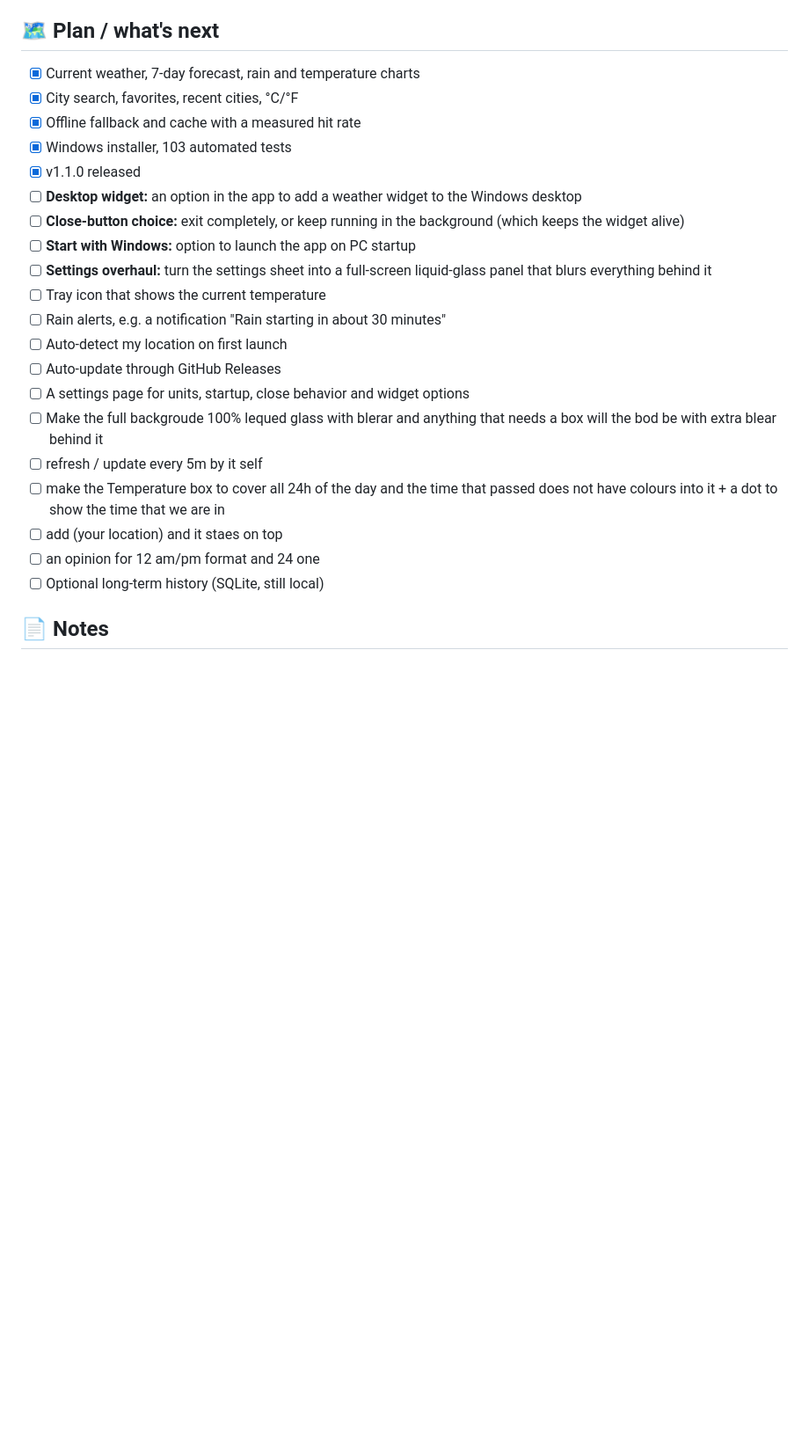
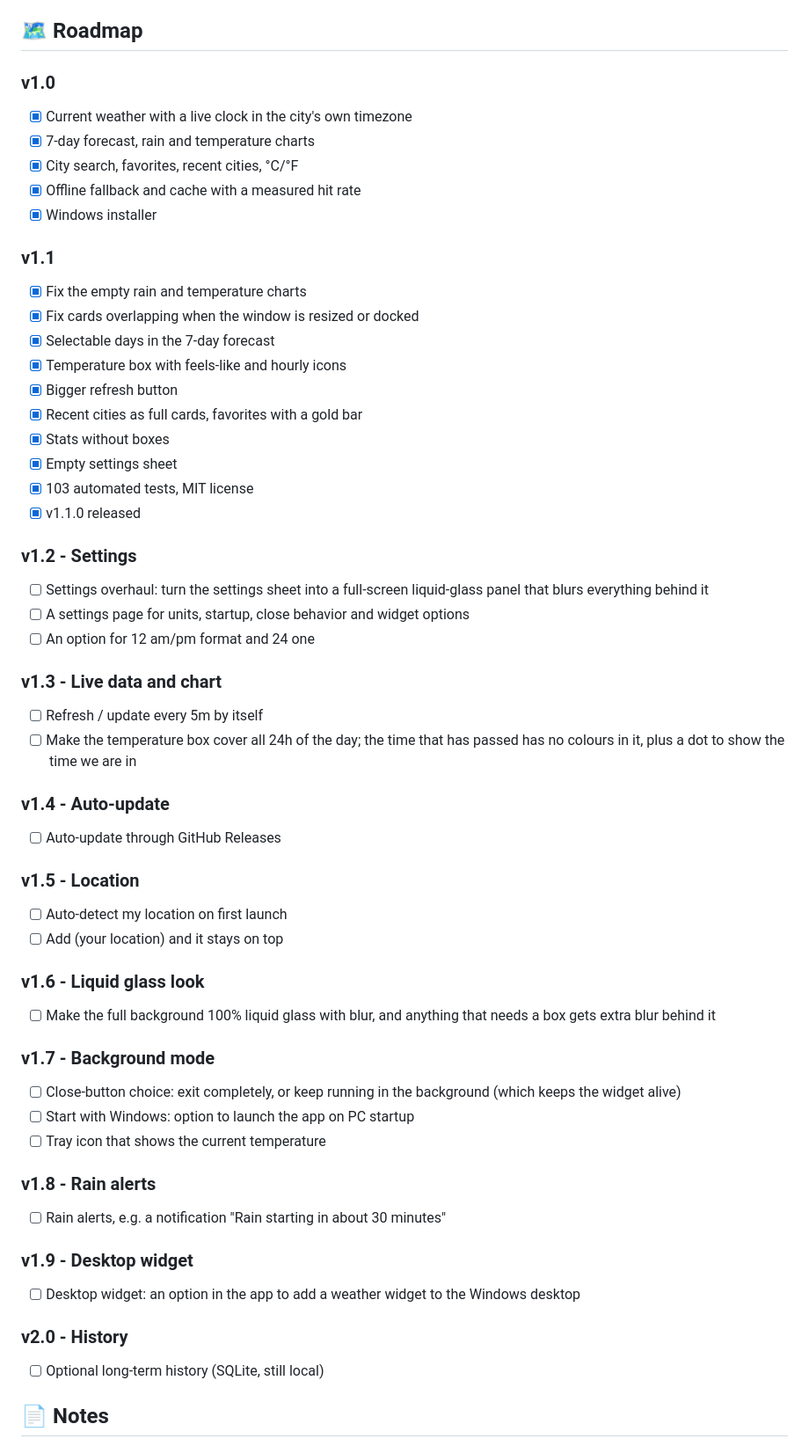
Before and after one commit to MooreHaww/weather-dashboard, a Markdown page: README.md, the part around the change. Shown at 88% size. Drawn GitHub-style; blank space fills up the shorter version.

Commit message:
Organize roadmap by version

```diff
--- a/README.md
+++ b/README.md
@@ -131,27 +131,58 @@ Electron main process
 5. Unit, API and end-to-end tests.
 6. Benchmark, installer, and the v1.1 fixes after testing it myself.
 
-## 🗺️ Plan / what's next
+## 🗺️ Roadmap
 
-- [x] Current weather, 7-day forecast, rain and temperature charts
+### v1.0
+- [x] Current weather with a live clock in the city's own timezone
+- [x] 7-day forecast, rain and temperature charts
 - [x] City search, favorites, recent cities, °C/°F
 - [x] Offline fallback and cache with a measured hit rate
-- [x] Windows installer, 103 automated tests
+- [x] Windows installer
+
+### v1.1
+- [x] Fix the empty rain and temperature charts
+- [x] Fix cards overlapping when the window is resized or docked
+- [x] Selectable days in the 7-day forecast
+- [x] Temperature box with feels-like and hourly icons
+- [x] Bigger refresh button
+- [x] Recent cities as full cards, favorites with a gold bar
+- [x] Stats without boxes
+- [x] Empty settings sheet
+- [x] 103 automated tests, MIT license
 - [x] v1.1.0 released
-- [ ] **Desktop widget:** an option in the app to add a weather widget to the Windows desktop
-- [ ] **Close-button choice:** exit completely, or keep running in the background (which keeps the widget alive)
-- [ ] **Start with Windows:** option to launch the app on PC startup
-- [ ] **Settings overhaul:** turn the settings sheet into a full-screen liquid-glass panel that blurs everything behind it
+
+### v1.2 - Settings
+- [ ] Settings overhaul: turn the settings sheet into a full-screen liquid-glass panel that blurs everything behind it
+- [ ] A settings page for units, startup, close behavior and widget options
+- [ ] An option for 12 am/pm format and 24 one
+
+### v1.3 - Live data and chart
+- [ ] Refresh / update every 5m by itself
+- [ ] Make the temperature box cover all 24h of the day; the time that has passed has no colours in it, plus a dot to show the time we are in
+
+### v1.4 - Auto-update
+- [ ] Auto-update through GitHub Releases
+
+### v1.5 - Location
+- [ ] Auto-detect my location on first launch
+- [ ] Add (your location) and it stays on top
+
+### v1.6 - Liquid glass look
+- [ ] Make the full background 100% liquid glass with blur, and anything that needs a box gets extra blur behind it
+
+### v1.7 - Background mode
+- [ ] Close-button choice: exit completely, or keep running in the background (which keeps the widget alive)
+- [ ] Start with Windows: option to launch the app on PC startup
 - [ ] Tray icon that shows the current temperature
+
+### v1.8 - Rain alerts
 - [ ] Rain alerts, e.g. a notification "Rain starting in about 30 minutes"
-- [ ] Auto-detect my location on first launch
-- [ ] Auto-update through GitHub Releases
-- [ ] A settings page for units, startup, close behavior and widget options
-- [ ] Make the full backgroude 100% lequed glass with blerar and anything that needs a box will the bod be with extra blear behind it
-- [ ] refresh / update every 5m by it self
-- [ ] make the Temperature box to cover all 24h of the day and the time that passed does not have colours into it + a dot to show the time that we are in
-- [ ] add (your location) and it staes on top
-- [ ] an opinion for 12 am/pm format and 24 one
+
+### v1.9 - Desktop widget
+- [ ] Desktop widget: an option in the app to add a weather widget to the Windows desktop
+
+### v2.0 - History
 - [ ] Optional long-term history (SQLite, still local)
 
 ## 📄 Notes
```
